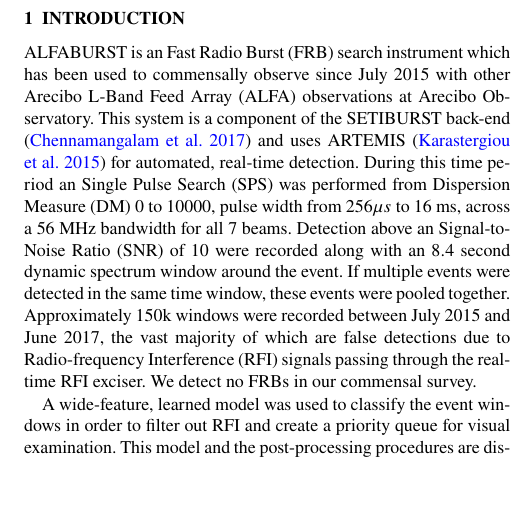
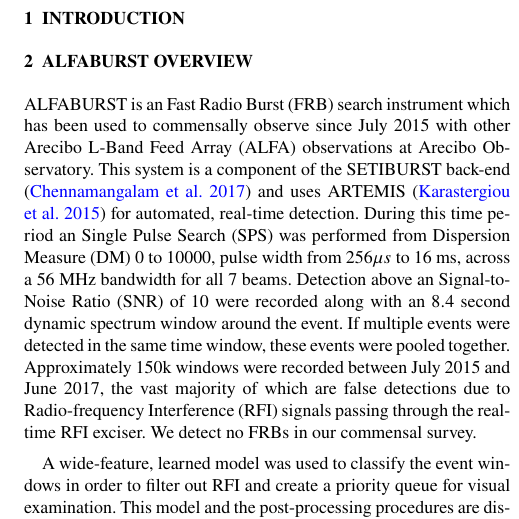
Before and after one commit to griffinfoster/ab-survey-2017, a LaTeX paper (ab_survey_2017.tex): part of one column of page 1 of 2, cut so that both start at the same text, the shorter picture padded with empty space. Compiled offline with pdfLaTeX.

Commit message:
Update on Overleaf.

```diff
--- a/ab_survey_2017.tex
+++ b/ab_survey_2017.tex
@@ -138,6 +138,8 @@ radio continuum: transients -- methods: observational
 % 1705.07698 (Repeater Star Forming Region)
 
 \section{Introduction}
+
+\section{ALFABURST Overview}
 
 ALFABURST is an \gls*{frb} search instrument which has been used to commensally
 observe since July 2015 with other \gls*{alfa} observations at Arecibo
```
